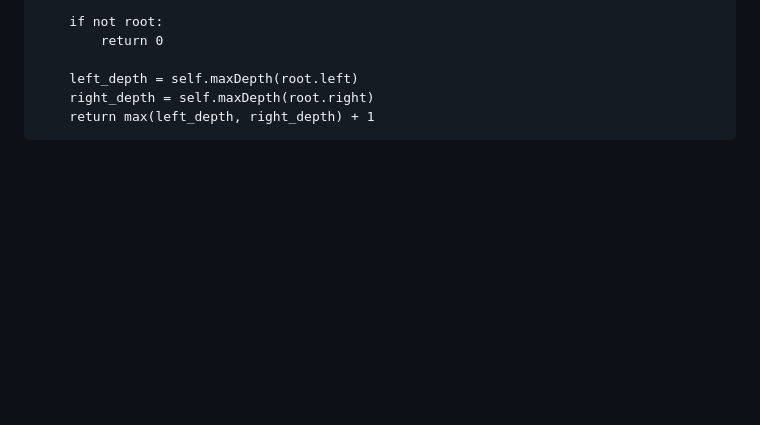
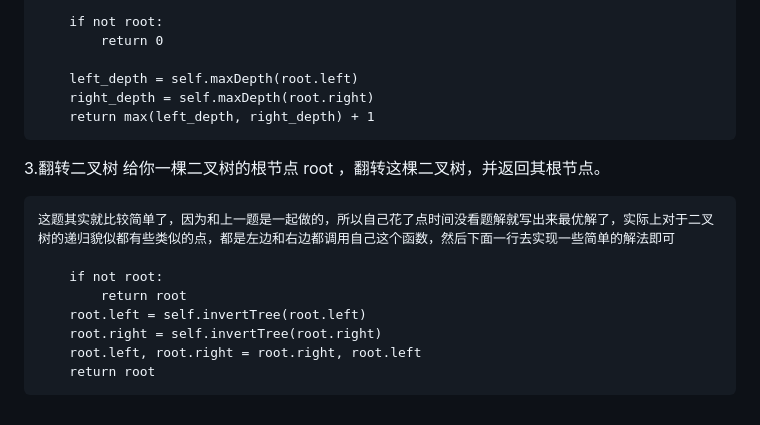
Before and after one commit to HHN224/work_space, a Markdown page: 实习计划/week2.md, the part around the change. GitHub-like rendering; blank space fills up the shorter version.

Commit message:
work work!

```diff
--- a/实习计划/week2.md
+++ b/实习计划/week2.md
@@ -104,3 +104,16 @@ class MinStack(object):
         left_depth = self.maxDepth(root.left)
         right_depth = self.maxDepth(root.right)
         return max(left_depth, right_depth) + 1
+
+
+3.翻转二叉树
+给你一棵二叉树的根节点 root ，翻转这棵二叉树，并返回其根节点。
+
+    这题其实就比较简单了，因为和上一题是一起做的，所以自己花了点时间没看题解就写出来最优解了，实际上对于二叉树的递归貌似都有些类似的点，都是左边和右边都调用自己这个函数，然后下面一行去实现一些简单的解法即可
+
+        if not root:
+            return root
+        root.left = self.invertTree(root.left)
+        root.right = self.invertTree(root.right)
+        root.left, root.right = root.right, root.left
+        return root
```
